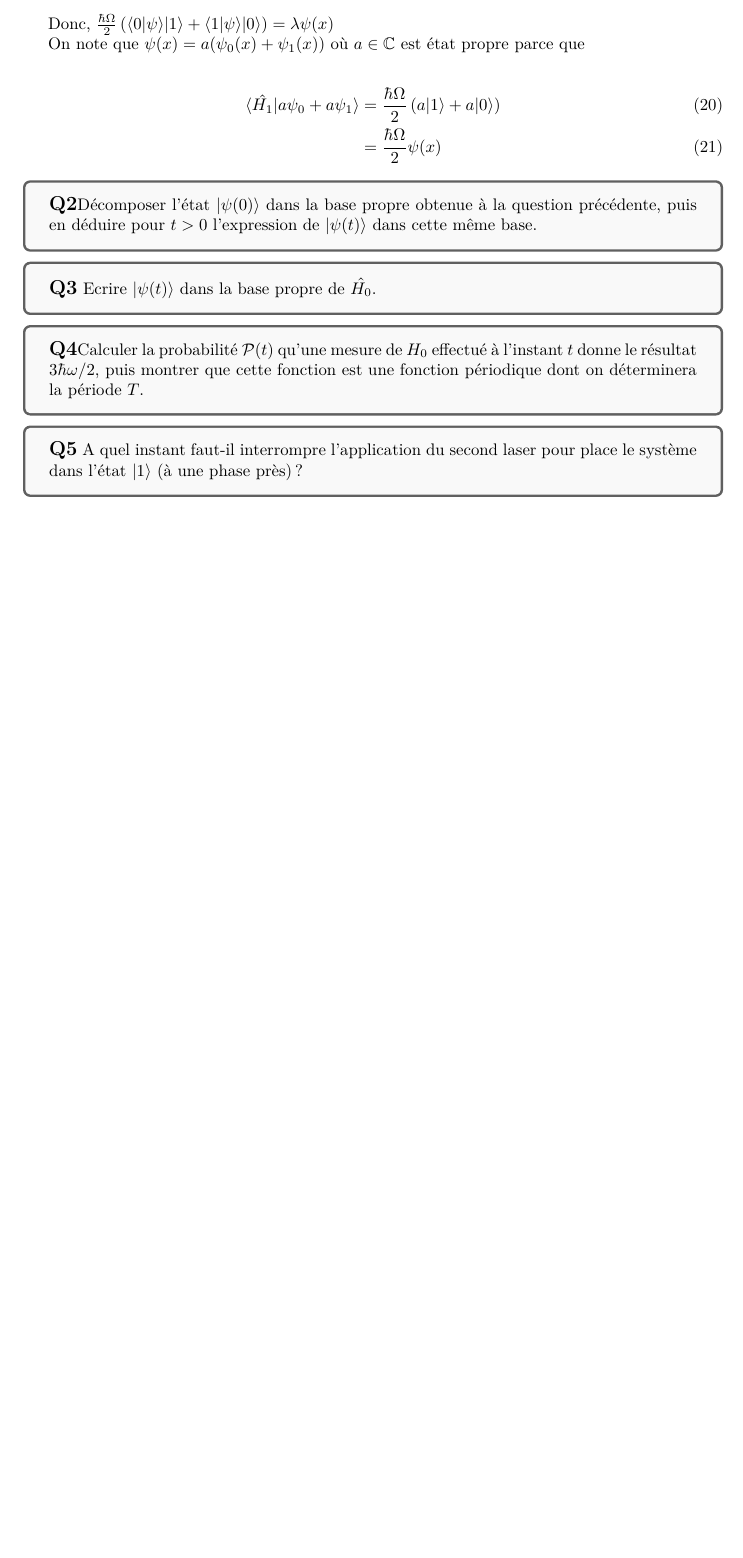
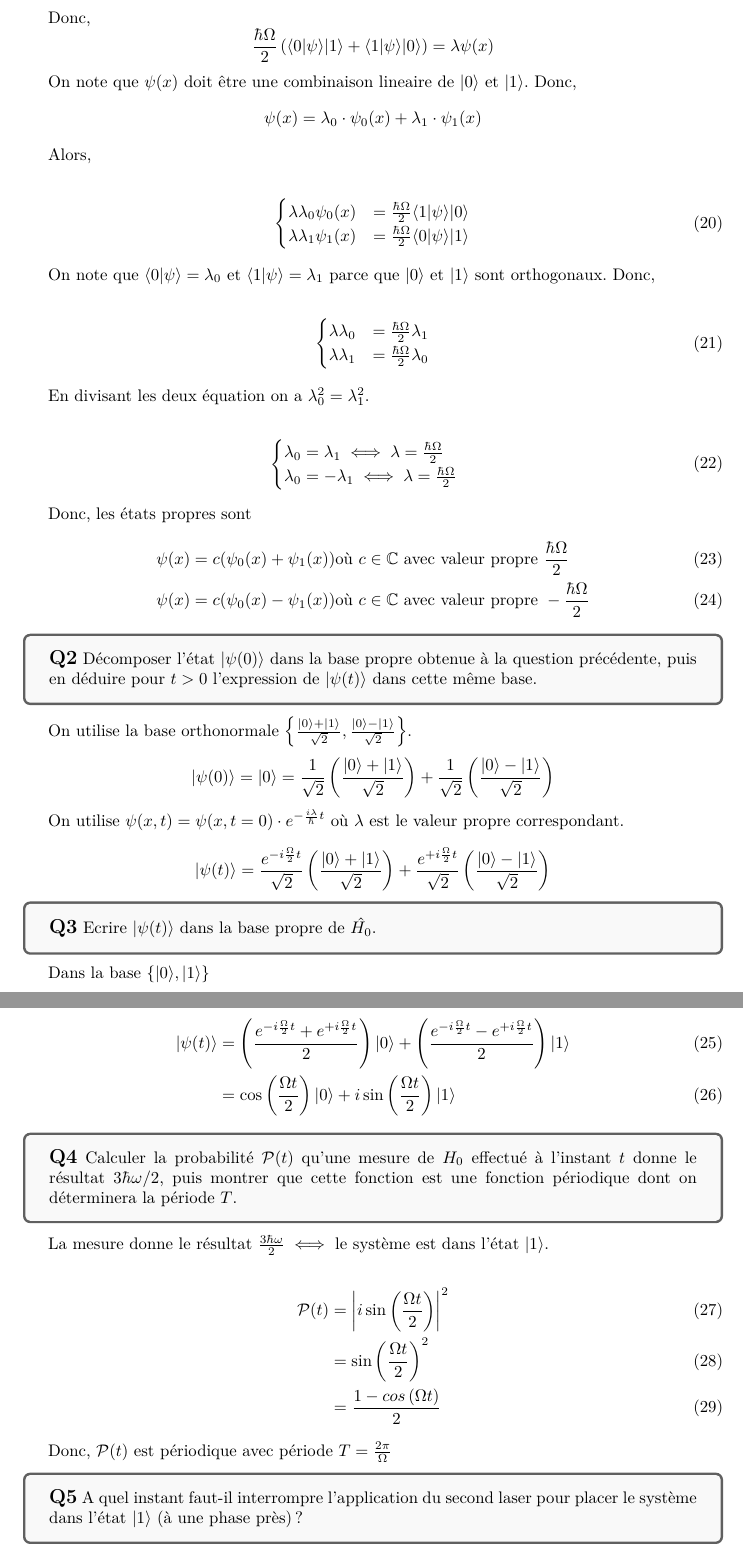
Before and after one commit to ArkhamKnightGPC/PetitesClassesTroncCommun, a LaTeX document (PHY361/DM1/DM1.tex): part of page 4 of 4 before the commit and two parts of pages 4 and 5 of 5 after it, the two joined at a grey line, cut so that both start at the same text, the shorter picture padded with empty space. Compiled offline with pdfLaTeX.

Commit message:
:memo: DM1 PHY361 part 2 done

```diff
--- a/PHY361/DM1/DM1.tex
+++ b/PHY361/DM1/DM1.tex
@@ -133,30 +133,85 @@
 	\langle \hat{H_1} | \psi \rangle &= \frac{\hbar \Omega}{2} \left( \langle 0|\psi \rangle |1\rangle + \langle 1|\psi \rangle |0\rangle\right)\\
 	\end{align}
 
-	Donc, $\frac{\hbar \Omega}{2} \left( \langle 0|\psi \rangle |1\rangle + \langle 1|\psi \rangle |0\rangle\right) = \lambda \psi(x)$
+	Donc, \[\frac{\hbar \Omega}{2} \left( \langle 0|\psi \rangle |1\rangle + \langle 1|\psi \rangle |0\rangle\right) = \lambda \psi(x)\]
 
-	On note que $\psi(x) = a (\psi_0(x) + \psi_1(x))$ où $a \in \mathbb{C}$ est état propre parce que
+	On note que $\psi(x)$ doit être une combinaison lineaire de $|0\rangle$ et $|1\rangle$. Donc, \[\psi(x) = \lambda_0 \cdot \psi_0(x) + \lambda_1 \cdot \psi_1(x)\]
+
+	Alors,
 
 	\begin{align}
-		\langle \hat{H_1} | a\psi_0 + a\psi_1 \rangle &= \frac{\hbar \Omega}{2} \left( a |1\rangle + a |0\rangle\right)\\
-		&= \frac{\hbar \Omega}{2}\psi(x)
+		\begin{cases}
+		\lambda \lambda_0 \psi_0(x) &= \frac{\hbar \Omega}{2} \langle 1|\psi \rangle |0\rangle\\
+		\lambda \lambda_1 \psi_1(x) &= \frac{\hbar \Omega}{2} \langle 0|\psi \rangle |1\rangle
+		\end{cases}
+	\end{align}
+
+	On note que $ \langle 0|\psi \rangle = \lambda_0$ et $ \langle 1|\psi \rangle = \lambda_1$ parce que $|0\rangle$ et $|1\rangle$ sont orthogonaux. Donc,
+
+	\begin{align}
+	\begin{cases}
+	\lambda \lambda_0 &= \frac{\hbar \Omega}{2} \lambda_1\\
+	\lambda \lambda_1 &= \frac{\hbar \Omega}{2} \lambda_0
+	\end{cases}
+	\end{align}
+
+	En divisant les deux équation on a $\lambda_0^2 = \lambda_1^2$.
+
+	\begin{align}
+		\begin{cases}
+		\lambda_0 = \lambda_1 \iff \lambda = \frac{\hbar \Omega}{2}\\
+		\lambda_0 = -\lambda_1 \iff  \lambda = \frac{\hbar \Omega}{2}
+		\end{cases}
+	\end{align}
+
+	Donc, les états propres sont
+	\begin{align}
+		\psi(x) &= c(\psi_0(x) + \psi_1(x)) \text{où $c \in \mathbb{C}$ avec valeur propre } \frac{\hbar \Omega}{2}\\
+		\psi(x) &= c(\psi_0(x) - \psi_1(x)) \text{où $c \in \mathbb{C}$ avec valeur propre } -\frac{\hbar \Omega}{2}
 	\end{align}
 
 	\begin{tcolorbox}[colback=gray!5!white,colframe=gray!75!black]
-		\textbf{\large{Q2}}Décomposer l'état $|\psi(0)\rangle$ dans la base propre obtenue à la question précédente, puis en déduire pour $t > 0$ l'expression de $|\psi(t)\rangle$ dans cette même base.
+		\textbf{\large{Q2}} Décomposer l'état $|\psi(0)\rangle$ dans la base propre obtenue à la question précédente, puis en déduire pour $t > 0$ l'expression de $|\psi(t)\rangle$ dans cette même base.
 	\end{tcolorbox}
+
+	On utilise la base orthonormale $\left\{ \frac{|0\rangle + |1\rangle}{\sqrt{2}} ,\frac{|0\rangle - |1\rangle}{\sqrt{2}}  \right\}$.
+
+	\[|\psi(0)\rangle = |0\rangle = \frac{1}{\sqrt{2}}\left(\frac{|0\rangle + |1\rangle}{\sqrt{2}}\right) + \frac{1}{\sqrt{2}}\left(\frac{|0\rangle - |1\rangle}{\sqrt{2}}\right) \]
+
+	On utilise $\psi(x,t) = \psi(x,t=0) \cdot e^{-\frac{i\lambda}{\hbar}t}$ où $\lambda$ est le valeur propre correspondant.
+
+	\[|\psi(t)\rangle = \frac{e^{-i \frac{\Omega}{2} t}}{\sqrt{2}}\left(\frac{|0\rangle + |1\rangle}{\sqrt{2}}\right) + \frac{e^{+i \frac{\Omega}{2} t}}{\sqrt{2}}\left(\frac{|0\rangle - |1\rangle}{\sqrt{2}}\right)\]
 
 	\begin{tcolorbox}[colback=gray!5!white,colframe=gray!75!black]
 		\textbf{\large{Q3}} Ecrire  $|\psi(t)\rangle$ dans la base propre de $\hat{H_0}$.
 	\end{tcolorbox}
 
+	Dans la base $\{ |0\rangle, |1\rangle\}$
+
+	\begin{align}
+	|\psi(t)\rangle &= \left(\frac{e^{-i \frac{\Omega}{2} t} +e^{+i \frac{\Omega}{2} t} }{2}\right) |0\rangle + \left(\frac{e^{-i \frac{\Omega}{2} t} - e^{+i \frac{\Omega}{2} t} }{2}\right) |1\rangle\\
+	&= \cos\left(\frac{\Omega t}{2}\right)|0\rangle + i \sin\left(\frac{\Omega t}{2}\right)|1\rangle
+	\end{align}
+
 	\begin{tcolorbox}[colback=gray!5!white,colframe=gray!75!black]
-		\textbf{\large{Q4}}Calculer la probabilité $\mathcal{P}(t)$ qu'une mesure de $H_0$ effectué à l'instant $t$ donne le résultat $3\hbar \omega /2$, puis montrer que cette fonction est une fonction périodique dont on déterminera la période $T$.
+		\textbf{\large{Q4}} Calculer la probabilité $\mathcal{P}(t)$ qu'une mesure de $H_0$ effectué à l'instant $t$ donne le résultat $3\hbar \omega /2$, puis montrer que cette fonction est une fonction périodique dont on déterminera la période $T$.
 	\end{tcolorbox}
 
+	La mesure donne le résultat $\frac{3\hbar \omega}{2} \iff$ le système est dans l'état $|1\rangle$.
+
+	\begin{align}
+		\mathcal{P}(t) &= \left|i \sin\left(\frac{\Omega t}{2}\right)\right|^2\\
+		&= \sin\left(\frac{\Omega t}{2}\right)^2\\
+		&= \frac{1 - cos\left(\Omega t\right)}{2}
+	\end{align}
+
+	Donc, $\mathcal{P}(t)$ est périodique avec période $T = \frac{2\pi}{\Omega}$
+
 	\begin{tcolorbox}[colback=gray!5!white,colframe=gray!75!black]
-		\textbf{\large{Q5}} A quel instant faut-il interrompre l'application du second laser pour place le système dans l'état $|1\rangle$ (à une phase près) ?
+		\textbf{\large{Q5}} A quel instant faut-il interrompre l'application du second laser pour placer le système dans l'état $|1\rangle$ (à une phase près) ?
 	\end{tcolorbox}
+
+	\[\mathcal{P}(t) = 1 \iff \cos(\Omega t) = -1 \iff t = \frac{\pi}{\Omega}\]
 
 	\section{Préparation d'un état non stationnaire}
 
```
Also changed, not shown: PHY361/DM1/DM1.pdf.
